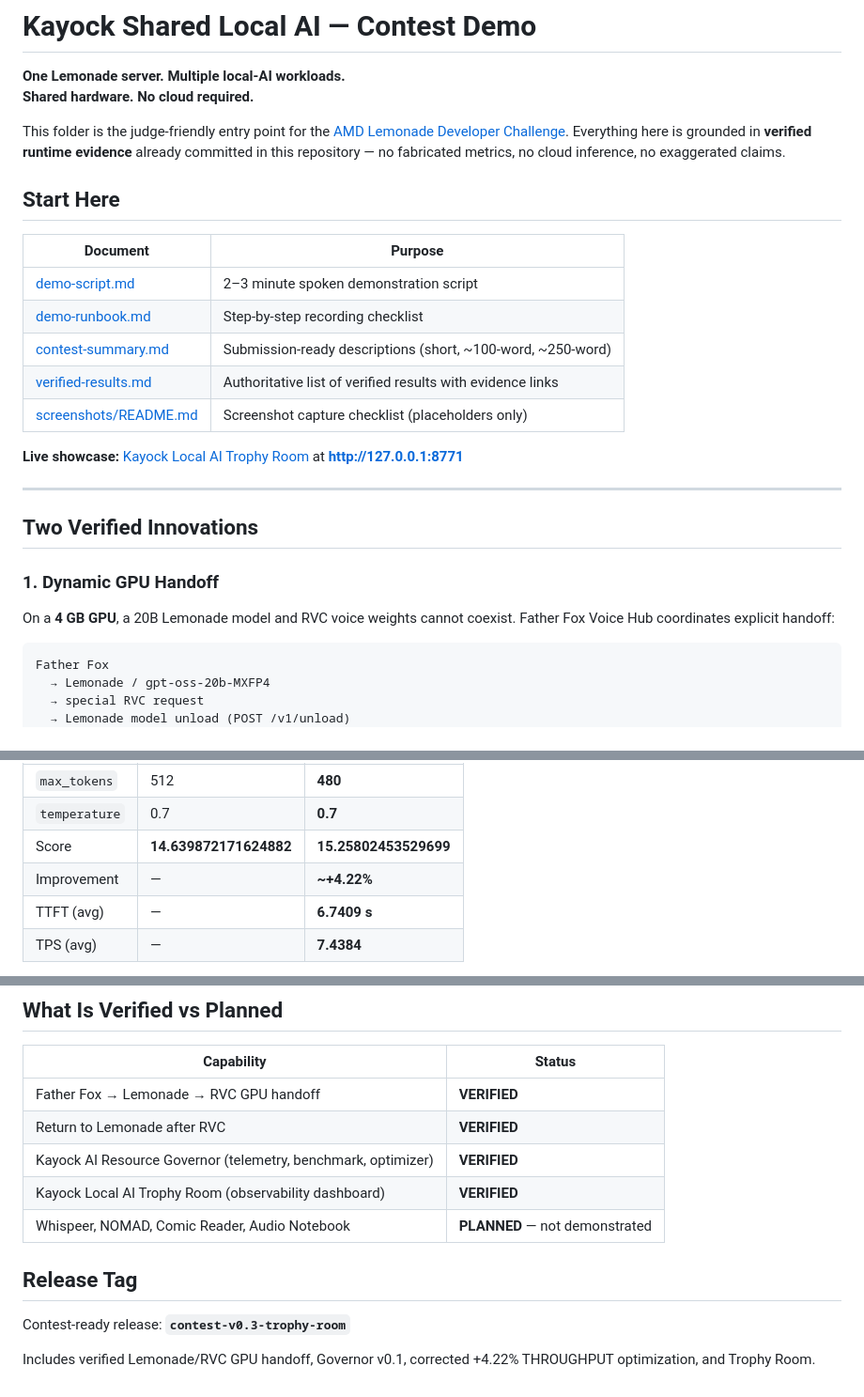
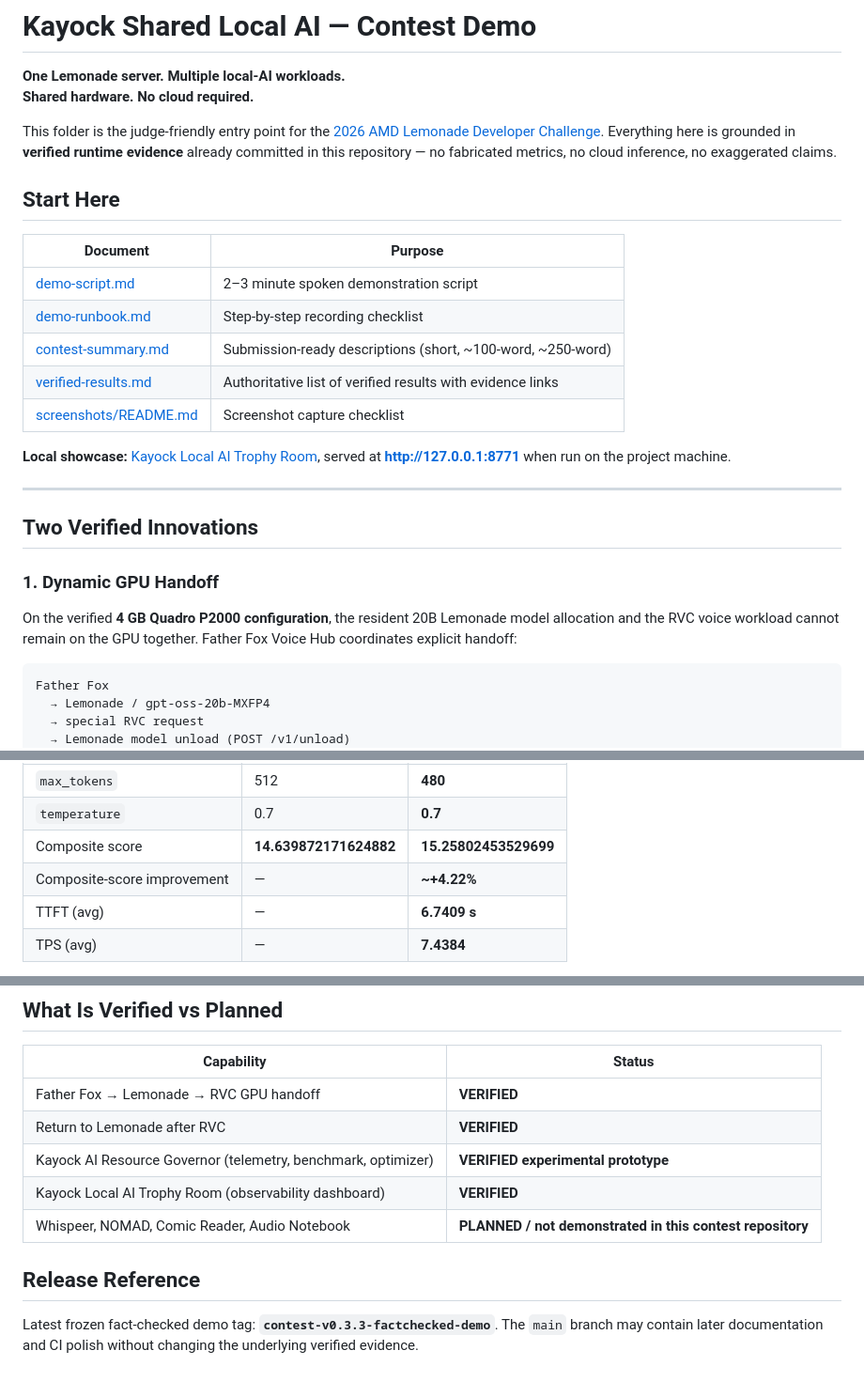
Before and after one commit to kayock/kayock-shared-local-ai, a Markdown page: demo/README.md, 3 parts joined by grey strips. Shown at 94% size. Drawn GitHub-style.

Commit message:
Refresh contest demo release and score wording

````diff
--- a/demo/README.md
+++ b/demo/README.md
@@ -3,7 +3,7 @@
 **One Lemonade server. Multiple local-AI workloads.**
 **Shared hardware. No cloud required.**
 
-This folder is the judge-friendly entry point for the [AMD Lemonade Developer Challenge](https://www.amd.com/en/developer/resources/technical-articles/2025/amd-lemonade-developer-challenge.html). Everything here is grounded in **verified runtime evidence** already committed in this repository — no fabricated metrics, no cloud inference, no exaggerated claims.
+This folder is the judge-friendly entry point for the [2026 AMD Lemonade Developer Challenge](https://www.amd.com/en/developer/resources/technical-articles/2026/join-the-lemonade-developer-challenge.html). Everything here is grounded in **verified runtime evidence** already committed in this repository — no fabricated metrics, no cloud inference, no exaggerated claims.
 
 ## Start Here
 
@@ -13,9 +13,9 @@ This folder is the judge-friendly entry point for the [AMD Lemonade Developer Ch
 | [demo-runbook.md](demo-runbook.md) | Step-by-step recording checklist |
 | [contest-summary.md](contest-summary.md) | Submission-ready descriptions (short, ~100-word, ~250-word) |
 | [verified-results.md](verified-results.md) | Authoritative list of verified results with evidence links |
-| [screenshots/README.md](screenshots/README.md) | Screenshot capture checklist (placeholders only) |
+| [screenshots/README.md](screenshots/README.md) | Screenshot capture checklist |
 
-**Live showcase:** [Kayock Local AI Trophy Room](../trophy-room/README.md) at **http://127.0.0.1:8771**
+**Local showcase:** [Kayock Local AI Trophy Room](../trophy-room/README.md), served at **http://127.0.0.1:8771** when run on the project machine.
 
 ---
 
@@ -23,7 +23,7 @@ This folder is the judge-friendly entry point for the [AMD Lemonade Developer Ch
 
 ### 1. Dynamic GPU Handoff
 
-On a **4 GB GPU**, a 20B Lemonade model and RVC voice weights cannot coexist. Father Fox Voice Hub coordinates explicit handoff:
+On the verified **4 GB Quadro P2000 configuration**, the resident 20B Lemonade model allocation and the RVC voice workload cannot remain on the GPU together. Father Fox Voice Hub coordinates explicit handoff:
 
 ```
 Father Fox
@@ -72,8 +72,8 @@ The Governor is a **safe, read-only** local prototype that helps squeeze more th
 |---|----------|--------|
 | `max_tokens` | 512 | **480** |
 | `temperature` | 0.7 | **0.7** |
-| Score | **14.639872171624882** | **15.25802453529699** |
-| Improvement | — | **~+4.22%** |
+| Composite score | **14.639872171624882** | **15.25802453529699** |
+| Composite-score improvement | — | **~+4.22%** |
 | TTFT (avg) | — | **6.7409 s** |
 | TPS (avg) | — | **7.4384** |
 
@@ -99,12 +99,10 @@ Governor docs: [`governor/README.md`](../governor/README.md)
 |------------|--------|
 | Father Fox → Lemonade → RVC GPU handoff | **VERIFIED** |
 | Return to Lemonade after RVC | **VERIFIED** |
-| Kayock AI Resource Governor (telemetry, benchmark, optimizer) | **VERIFIED** |
+| Kayock AI Resource Governor (telemetry, benchmark, optimizer) | **VERIFIED experimental prototype** |
 | Kayock Local AI Trophy Room (observability dashboard) | **VERIFIED** |
-| Whispeer, NOMAD, Comic Reader, Audio Notebook | **PLANNED** — not demonstrated |
+| Whispeer, NOMAD, Comic Reader, Audio Notebook | **PLANNED / not demonstrated in this contest repository** |
 
-## Release Tag
+## Release Reference
 
-Contest-ready release: **`contest-v0.3-trophy-room`**
-
-Includes verified Lemonade/RVC GPU handoff, Governor v0.1, corrected +4.22% THROUGHPUT optimization, and Trophy Room.
+Latest frozen fact-checked demo tag: **`contest-v0.3.3-factchecked-demo`**. The `main` branch may contain later documentation and CI polish without changing the underlying verified evidence.
````
Also changed, not shown: other parts of demo/README.md (+1 -1 lines).
